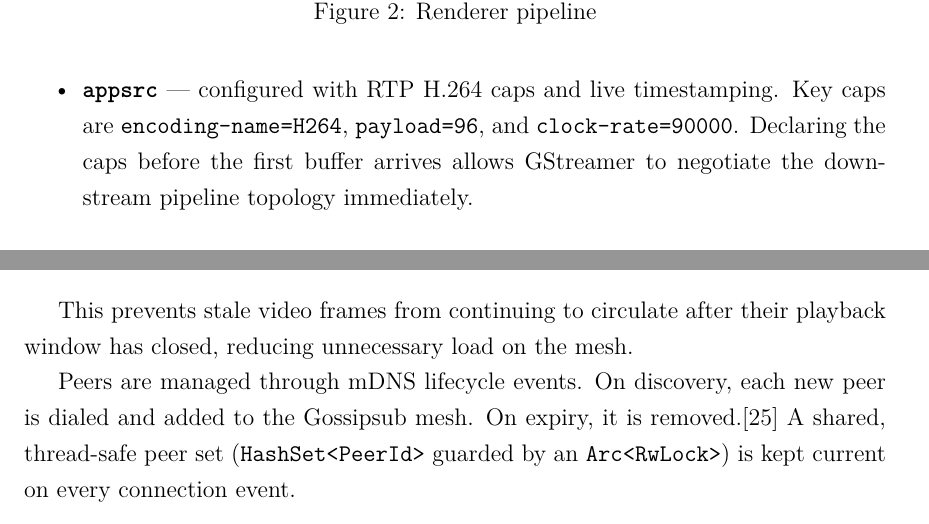
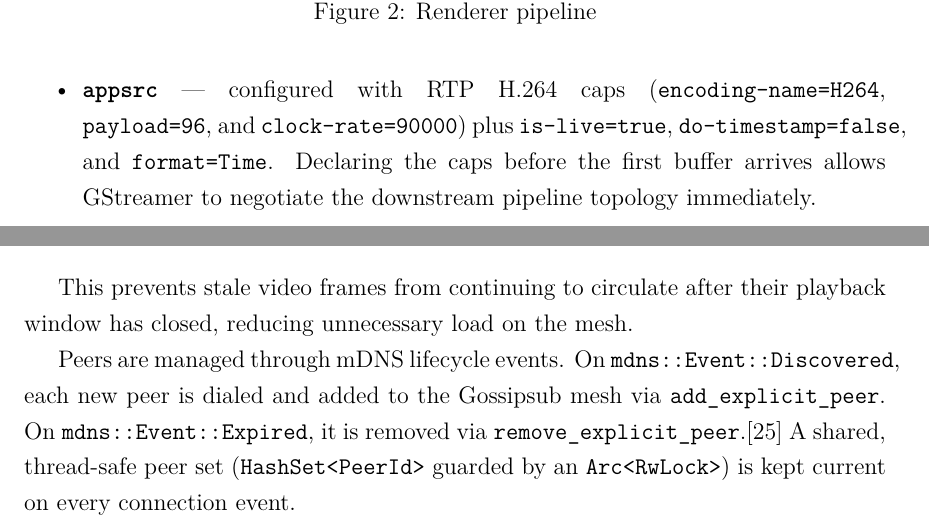
Before and after one commit to Luxuride/distributed-video-streaming-platform-thesis, a LaTeX thesis (main.tex, which reads text-01-kapitoly.tex): two parts of pages 36 and 38 of 72, joined at a grey line, cut so that both start at the same text. Compiled offline with pdfLaTeX.

```diff
--- a/main.tex
+++ b/main.tex
@@ -108,7 +108,7 @@
 % The supplementary information was provided by Mr. Y
 % I have listed all the literary sources, publications and other sources, which were used during the preparation of this thesis.},
   % Poděkování (nepovinné, nejlépe v jazyce práce) / Acknowledgement (optional, ideally in the language of the thesis)
-  acknowledgment={I would like to thank the supervisor and everyone who provided professional assistance or consultation during the preparation of this thesis.},
+  acknowledgment={I would like to thank my supervisor, doc. Mgr. Tomáš Kozel, Ph.D., for his assistance in creating this thesis.},
   %acknowledgment={Here it is possible to express thanks to the supervisor and to the people which provided professional help
 %(external submitter, consultant, etc.).},
   faculty={FIM}, % TODO FMI/DEF
--- a/text-01-kapitoly.tex
+++ b/text-01-kapitoly.tex
@@ -446,8 +446,7 @@
 \end{figure}
 
 \begin{itemize}
-    \item \textbf{\texttt{appsrc}} --- configured with RTP H.264 caps and live timestamping.
-    Key caps are \texttt{encoding-name=H264}, \texttt{payload=96}, and \texttt{clock-rate=90000}.
+    \item \textbf{\texttt{appsrc}} --- configured with RTP H.264 caps (\texttt{encoding-name=H264}, \texttt{payload=96}, and \texttt{clock-rate=90000}) plus \texttt{is-live=true}, \texttt{do-timestamp=false}, and \texttt{format=Time}.
     Declaring the caps before the first buffer arrives allows GStreamer to negotiate the downstream pipeline topology immediately.
     \item \textbf{\texttt{rtpjitterbuffer latency=5000}} --- accumulates incoming RTP packets for up to 5000 milliseconds and reorders them by sequence number before passing them downstream. The large window absorbs worst-case reordering from Gossipsub's multi-hop mesh, trading initial latency for stable decoding order.
     \item \textbf{\texttt{rtph264depay}}, \textbf{\texttt{h264parse}} --- strip the RTP framing and reassemble NAL units into a continuous H.264 bytestream.
@@ -495,8 +494,8 @@
 This prevents stale video frames from continuing to circulate after their playback window has closed, reducing unnecessary load on the mesh.
 
 Peers are managed through mDNS lifecycle events.
-On discovery, each new peer is dialed and added to the Gossipsub mesh.
-On expiry, it is removed.\cite{cheshireMulticastDNS2013}
+On \texttt{mdns::Event::Discovered}, each new peer is dialed and added to the Gossipsub mesh via \texttt{add\_explicit\_peer}.
+On \texttt{mdns::Event::Expired}, it is removed via \texttt{remove\_explicit\_peer}.\cite{cheshireMulticastDNS2013}
 A shared, thread-safe peer set (\texttt{HashSet<PeerId>} guarded by an \texttt{Arc<RwLock>}) is kept current on every connection event.
 
 \subsubsection{Practical saturation issue in Gossipsub}
```
